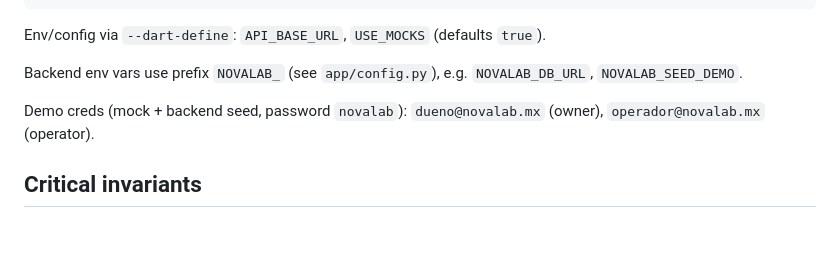
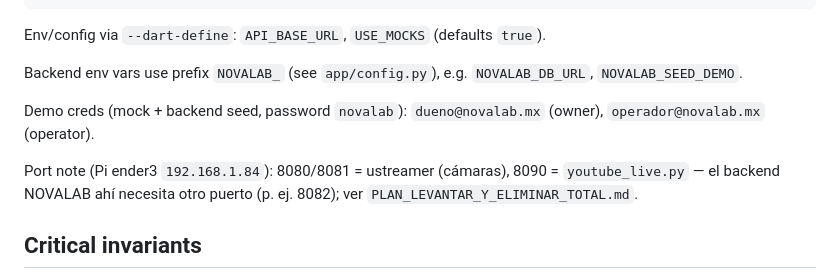
Before and after one commit to hibiINOVA/novalab-3-apps-proyect, a Markdown page: AGENTS.md, the part around the change. GitHub-like rendering; blank space fills up the shorter version.

```diff
--- a/AGENTS.md
+++ b/AGENTS.md
@@ -55,6 +55,8 @@ Backend env vars use prefix `NOVALAB_` (see `app/config.py`), e.g. `NOVALAB_DB_U
 
 Demo creds (mock + backend seed, password `novalab`): `dueno@novalab.mx` (owner), `operador@novalab.mx` (operator).
 
+Port note (Pi ender3 `192.168.1.84`): 8080/8081 = ustreamer (cámaras), 8090 = `youtube_live.py` — el backend NOVALAB ahí necesita otro puerto (p. ej. 8082); ver `PLAN_LEVANTAR_Y_ELIMINAR_TOTAL.md`.
+
 ## Critical invariants
 
 - Business logic (state machines, queue/missing parts, **all finance formulas**) lives only in `Backend único/`. Frontends present only.
```
Also changed, not shown: PLAN_LEVANTAR_Y_ELIMINAR_TOTAL.md (added, +160 -0 lines).
